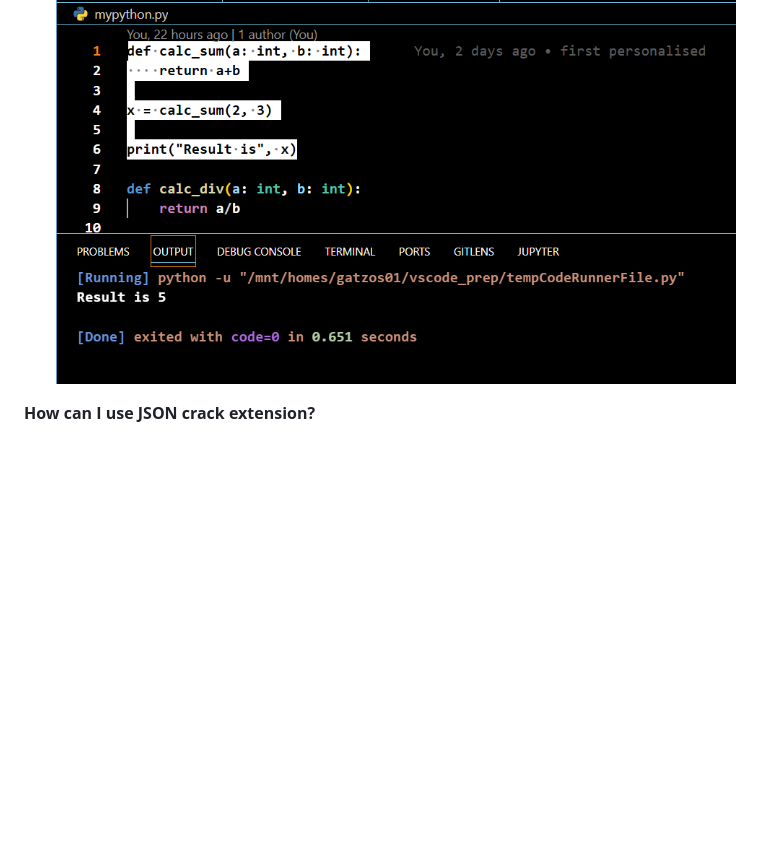
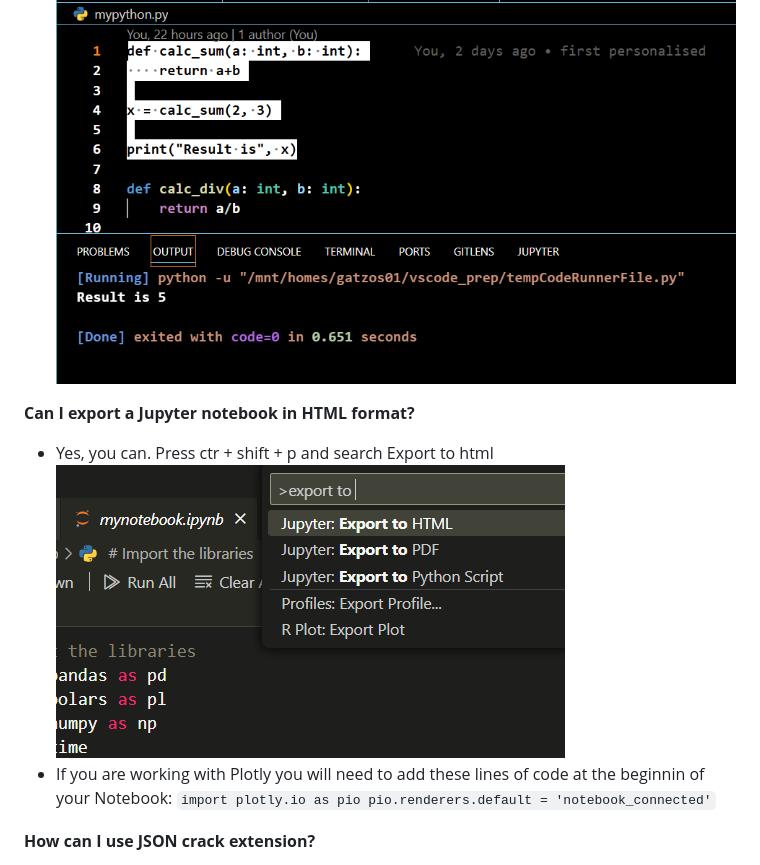
Before and after one commit to Public-Health-Scotland/vscode_prep, a Markdown page: README.md, the part around the change. Rendered like a GitHub page; pictures changed too: img/image-15.png (added); blank space fills up the shorter version.

Commit message:
nb to html

```diff
--- a/README.md
+++ b/README.md
@@ -108,6 +108,13 @@ Only available in Jupyter notebooks
 - You can use the extension code runner to run chunks of code. You need to select the lines of code and choose "run code" on the right-click menu or press ctrl + alt + n
 ![alt text](./img/image-2.png)
 
+**Can I export a Jupyter notebook in HTML format?**
+- Yes, you can. Press ctr + shift + p and search Export to html
+![alt text](./img/image-15.png)
+- If you are working with Plotly you will need to add these lines of code at the beginnin of your Notebook:
+`import plotly.io as pio
+pio.renderers.default = 'notebook_connected'`
+
 **How can I use JSON crack extension?**
 - If you have a JSON file in your project and you can see the structure in a easy way, you neeed to open the file and go to the right-hand side corner. Press the JC icon:
 ![alt text](./img/image-4.png)
```
